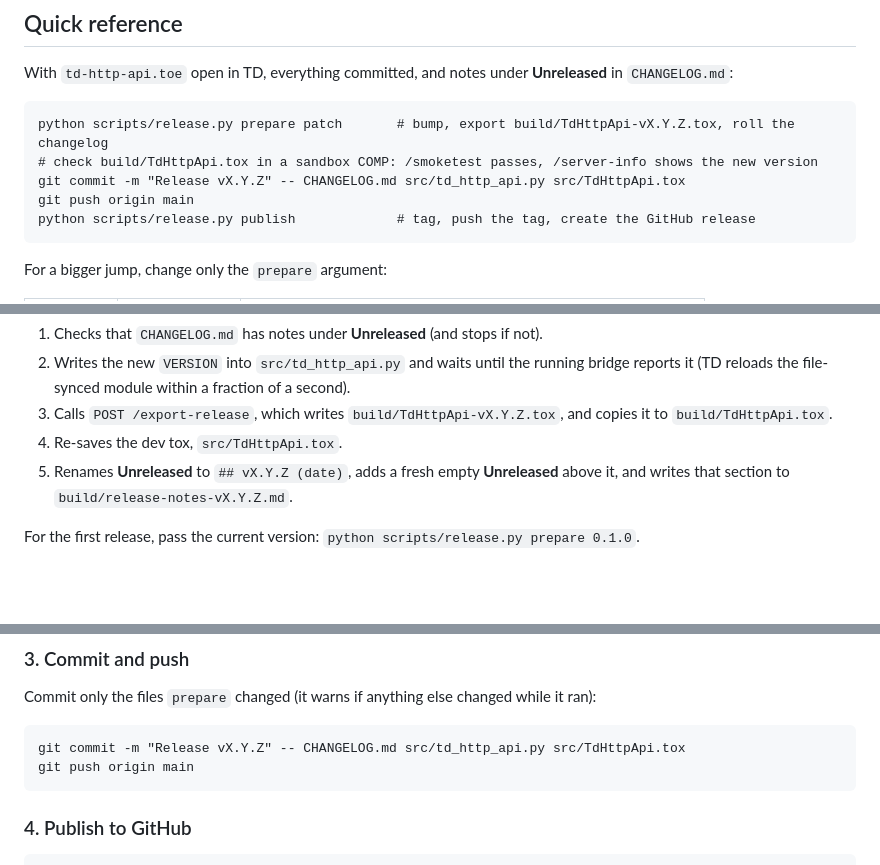
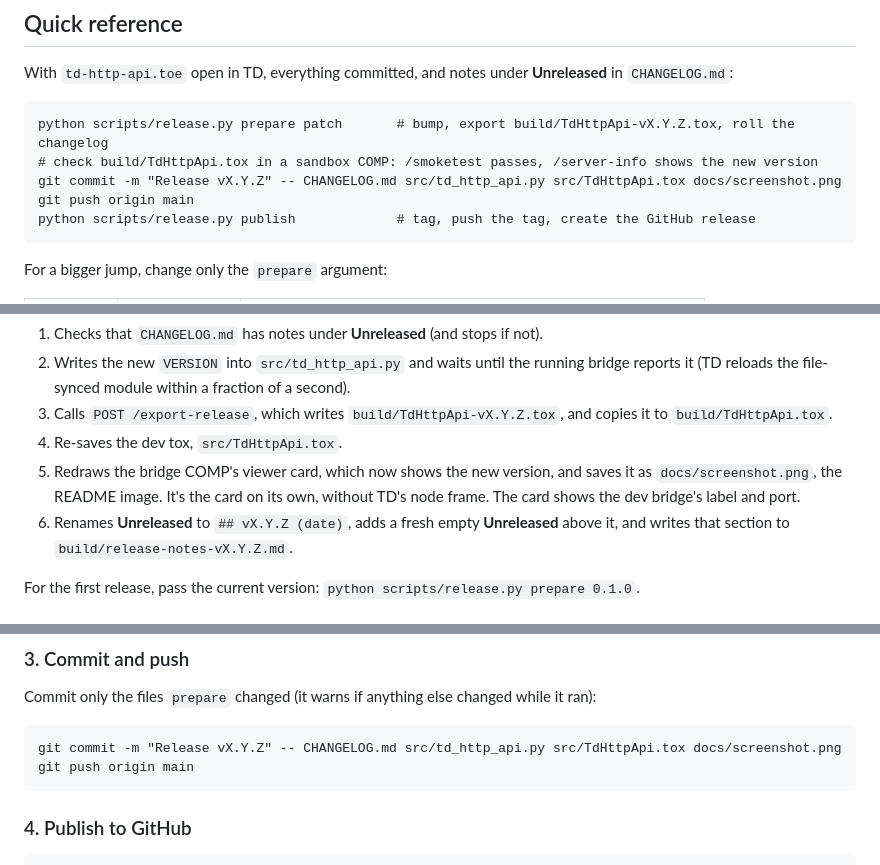
Before and after one commit to cacheflowe/td-http-api, a Markdown page: docs/RELEASING.md, 3 parts joined by grey strips. Drawn GitHub-style; blank space fills up the shorter version.

````diff
--- a/docs/RELEASING.md
+++ b/docs/RELEASING.md
@@ -13,7 +13,7 @@ With `td-http-api.toe` open in TD, everything committed, and notes under **Unrel
 ```
 python scripts/release.py prepare patch       # bump, export build/TdHttpApi-vX.Y.Z.tox, roll the changelog
 # check build/TdHttpApi.tox in a sandbox COMP: /smoketest passes, /server-info shows the new version
-git commit -m "Release vX.Y.Z" -- CHANGELOG.md src/td_http_api.py src/TdHttpApi.tox
+git commit -m "Release vX.Y.Z" -- CHANGELOG.md src/td_http_api.py src/TdHttpApi.tox docs/screenshot.png
 git push origin main
 python scripts/release.py publish             # tag, push the tag, create the GitHub release
 ```
@@ -83,7 +83,10 @@ It:
 3. Calls `POST /export-release`, which writes `build/TdHttpApi-vX.Y.Z.tox`, and copies it to
    `build/TdHttpApi.tox`.
 4. Re-saves the dev tox, `src/TdHttpApi.tox`.
-5. Renames **Unreleased** to `## vX.Y.Z (date)`, adds a fresh empty **Unreleased** above it, and
+5. Redraws the bridge COMP's viewer card, which now shows the new version, and saves it as
+   `docs/screenshot.png`, the README image. It's the card on its own, without TD's node frame.
+   The card shows the dev bridge's label and port.
+6. Renames **Unreleased** to `## vX.Y.Z (date)`, adds a fresh empty **Unreleased** above it, and
    writes that section to `build/release-notes-vX.Y.Z.md`.
 
 For the first release, pass the current version: `python scripts/release.py prepare 0.1.0`.
@@ -106,7 +109,7 @@ free port), run the same checks there, then delete it.
 Commit only the files `prepare` changed (it warns if anything else changed while it ran):
 
 ```
-git commit -m "Release vX.Y.Z" -- CHANGELOG.md src/td_http_api.py src/TdHttpApi.tox
+git commit -m "Release vX.Y.Z" -- CHANGELOG.md src/td_http_api.py src/TdHttpApi.tox docs/screenshot.png
 git push origin main
 ```
 
````
Also changed, not shown: docs/screenshot.png, 1 other file.
